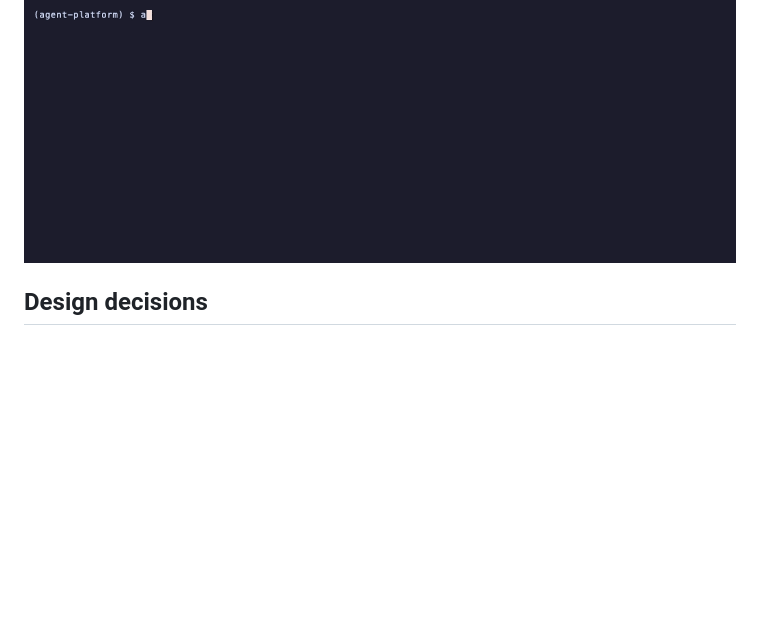
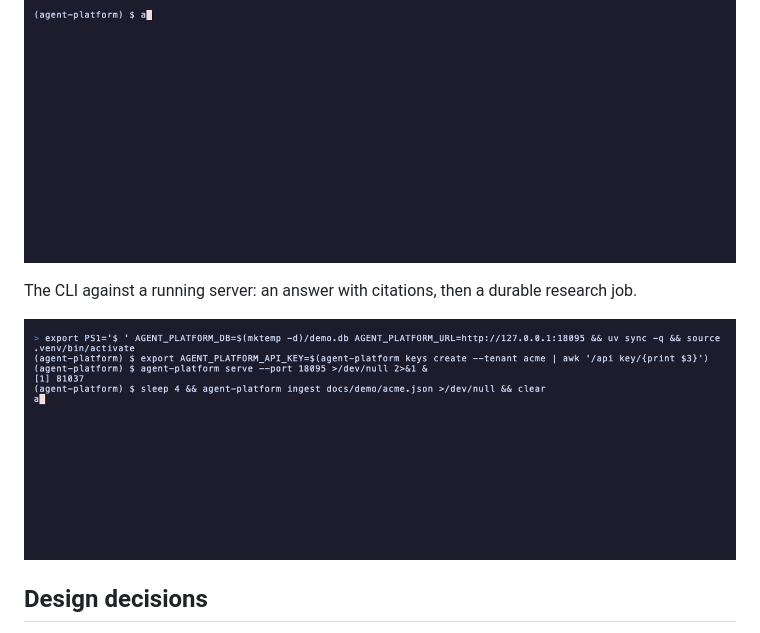
Before and after one commit to adeoluo/agent-platform, a Markdown page: README.md, the part around the change. Drawn GitHub-style; pictures changed too: docs/demo/api.gif (added); blank space fills up the shorter version.

Commit message:
docs: recorded demos of the HTTP service and more commands (#3)

```diff
--- a/README.md
+++ b/README.md
@@ -260,6 +260,12 @@ The evaluation suite run against an in-process server.
   <img src="docs/demo/eval.gif" alt="The evaluation suite run against an in-process server" width="860">
 </p>
 
+The CLI against a running server: an answer with citations, then a durable research job.
+
+<p align="center">
+  <img src="docs/demo/api.gif" alt="The CLI against a running server: an answer with citations, then a durable research job" width="860">
+</p>
+
 ## Design decisions
 
 - **SQLite job leases with fencing tokens.** Durable jobs, exactly-once step recording, and
```
Also changed, not shown: 1 other file.
